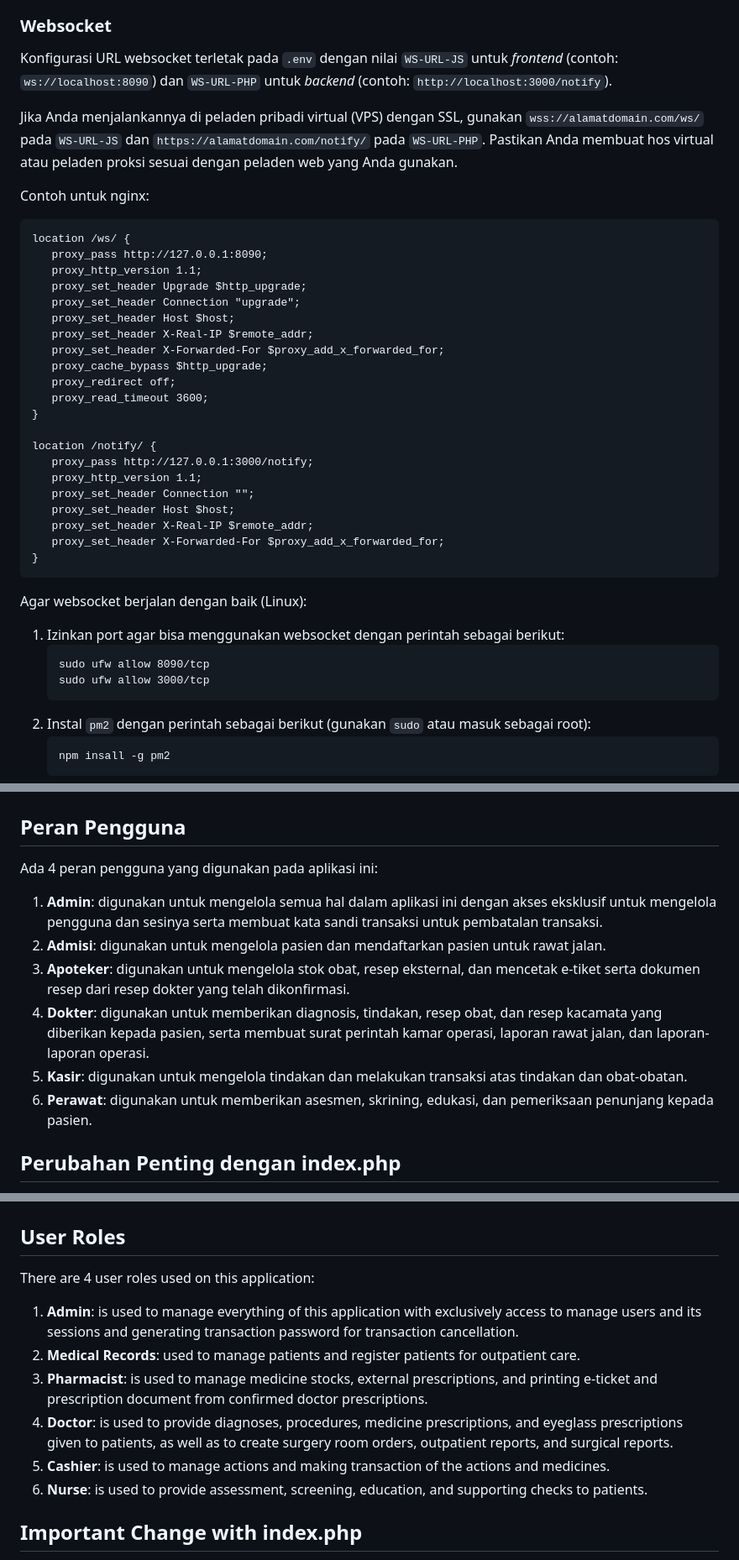
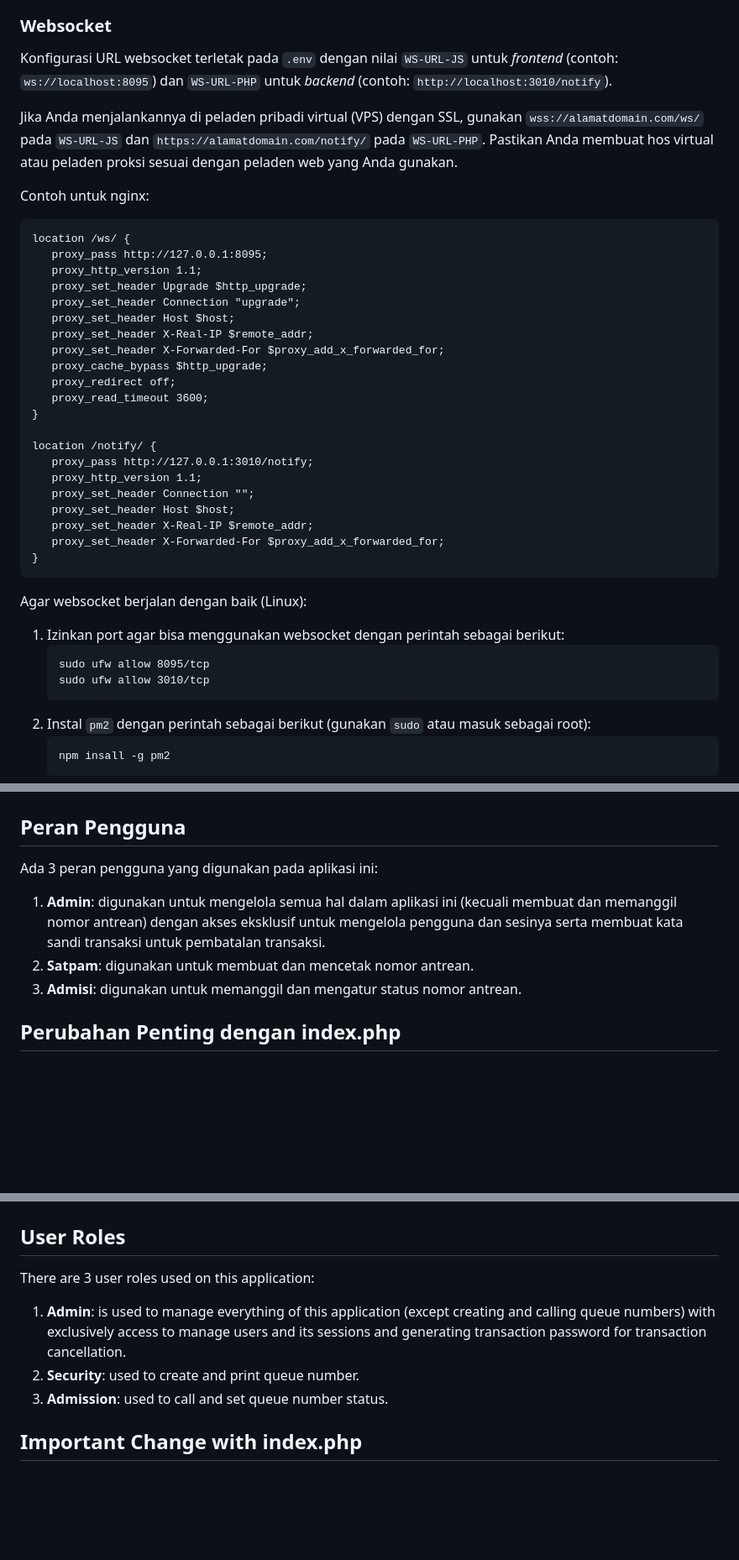
Before and after one commit to hafizulwanandaputra/pectk-antrean, a Markdown page: README.md, 3 parts joined by grey strips. Shown at 84% size. Rendered like a GitHub page; blank space fills up the shorter version.

````diff
--- a/README.md
+++ b/README.md
@@ -22,7 +22,7 @@
 
 ### Websocket
 
-Konfigurasi URL websocket terletak pada `.env` dengan nilai `WS-URL-JS` untuk _frontend_ (contoh: `ws://localhost:8090`) dan `WS-URL-PHP` untuk _backend_ (contoh: `http://localhost:3000/notify`).
+Konfigurasi URL websocket terletak pada `.env` dengan nilai `WS-URL-JS` untuk _frontend_ (contoh: `ws://localhost:8095`) dan `WS-URL-PHP` untuk _backend_ (contoh: `http://localhost:3010/notify`).
 
 Jika Anda menjalankannya di peladen pribadi virtual (VPS) dengan SSL, gunakan `wss://alamatdomain.com/ws/` pada `WS-URL-JS` dan `https://alamatdomain.com/notify/` pada `WS-URL-PHP`. Pastikan Anda membuat hos virtual atau peladen proksi sesuai dengan peladen web yang Anda gunakan.
 
@@ -30,7 +30,7 @@ Contoh untuk nginx:
 
 ```
 location /ws/ {
-   proxy_pass http://127.0.0.1:8090;
+   proxy_pass http://127.0.0.1:8095;
    proxy_http_version 1.1;
    proxy_set_header Upgrade $http_upgrade;
    proxy_set_header Connection "upgrade";
@@ -43,7 +43,7 @@ location /ws/ {
 }
 
 location /notify/ {
-   proxy_pass http://127.0.0.1:3000/notify;
+   proxy_pass http://127.0.0.1:3010/notify;
    proxy_http_version 1.1;
    proxy_set_header Connection "";
    proxy_set_header Host $host;
@@ -56,8 +56,8 @@ Agar websocket berjalan dengan baik (Linux):
 
 1. Izinkan port agar bisa menggunakan websocket dengan perintah sebagai berikut:
    ```
-   sudo ufw allow 8090/tcp
-   sudo ufw allow 3000/tcp
+   sudo ufw allow 8095/tcp
+   sudo ufw allow 3010/tcp
    ```
 2. Instal `pm2` dengan perintah sebagai berikut (gunakan `sudo` atau masuk sebagai root):
    ```
@@ -99,14 +99,11 @@ Untuk menyiapkan aplikasi PWA:
 
 ## Peran Pengguna
 
-Ada 4 peran pengguna yang digunakan pada aplikasi ini:
+Ada 3 peran pengguna yang digunakan pada aplikasi ini:
 
-1. **Admin**: digunakan untuk mengelola semua hal dalam aplikasi ini dengan akses eksklusif untuk mengelola pengguna dan sesinya serta membuat kata sandi transaksi untuk pembatalan transaksi.
-2. **Admisi**: digunakan untuk mengelola pasien dan mendaftarkan pasien untuk rawat jalan.
-3. **Apoteker**: digunakan untuk mengelola stok obat, resep eksternal, dan mencetak e-tiket serta dokumen resep dari resep dokter yang telah dikonfirmasi.
-4. **Dokter**: digunakan untuk memberikan diagnosis, tindakan, resep obat, dan resep kacamata yang diberikan kepada pasien, serta membuat surat perintah kamar operasi, laporan rawat jalan, dan laporan-laporan operasi.
-5. **Kasir**: digunakan untuk mengelola tindakan dan melakukan transaksi atas tindakan dan obat-obatan.
-6. **Perawat**: digunakan untuk memberikan asesmen, skrining, edukasi, dan pemeriksaan penunjang kepada pasien.
+1. **Admin**: digunakan untuk mengelola semua hal dalam aplikasi ini (kecuali membuat dan memanggil nomor antrean) dengan akses eksklusif untuk mengelola pengguna dan sesinya serta membuat kata sandi transaksi untuk pembatalan transaksi.
+2. **Satpam**: digunakan untuk membuat dan mencetak nomor antrean.
+3. **Admisi**: digunakan untuk memanggil dan mengatur status nomor antrean.
 
 ## Perubahan Penting dengan index.php
 
@@ -264,14 +261,11 @@ To set up PWA application:
 
 ## User Roles
 
-There are 4 user roles used on this application:
+There are 3 user roles used on this application:
 
-1. **Admin**: is used to manage everything of this application with exclusively access to manage users and its sessions and generating transaction password for transaction cancellation.
-2. **Medical Records**: used to manage patients and register patients for outpatient care.
-3. **Pharmacist**: is used to manage medicine stocks, external prescriptions, and printing e-ticket and prescription document from confirmed doctor prescriptions.
-4. **Doctor**: is used to provide diagnoses, procedures, medicine prescriptions, and eyeglass prescriptions given to patients, as well as to create surgery room orders, outpatient reports, and surgical reports.
-5. **Cashier**: is used to manage actions and making transaction of the actions and medicines.
-6. **Nurse**: is used to provide assessment, screening, education, and supporting checks to patients.
+1. **Admin**: is used to manage everything of this application (except creating and calling queue numbers) with exclusively access to manage users and its sessions and generating transaction password for transaction cancellation.
+2. **Security**: used to create and print queue number.
+3. **Admission**: used to call and set queue number status.
 
 ## Important Change with index.php
 
````
Also changed, not shown: other parts of README.md (+13 -13 lines).
